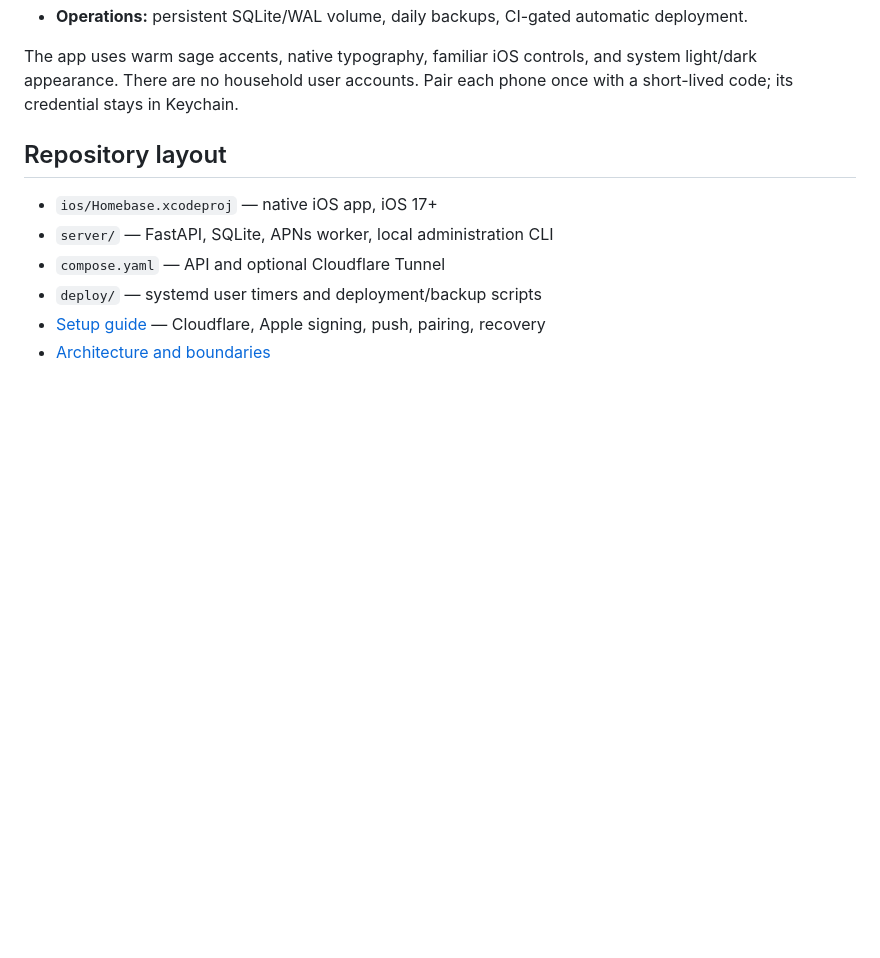
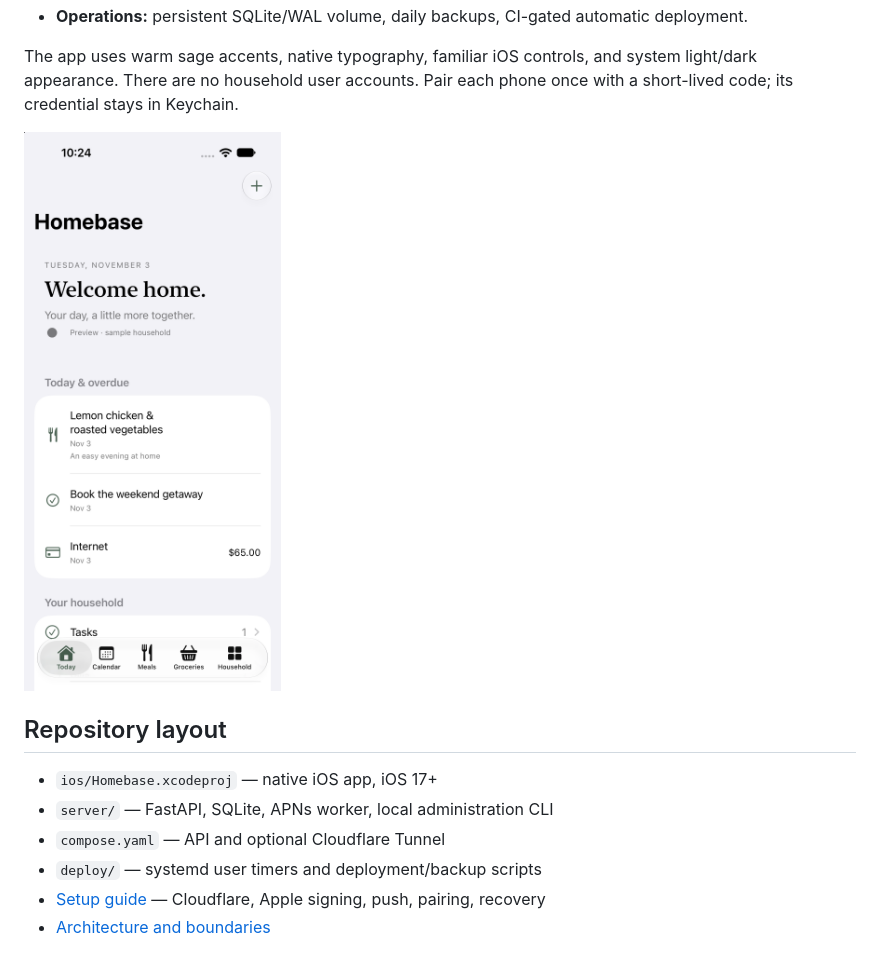
Before and after one commit to HauptSec/Homebase, a Markdown page: README.md, the part around the change. GitHub-like rendering; pictures changed too: docs/images/today-preview.png (added); blank space fills up the shorter version.

```diff
--- a/README.md
+++ b/README.md
@@ -15,6 +15,8 @@ A shared home for plans, meals, bills, tasks, and groceries. Native SwiftUI for
 - **Operations:** persistent SQLite/WAL volume, daily backups, CI-gated automatic deployment.
 
 The app uses warm sage accents, native typography, familiar iOS controls, and system light/dark appearance. There are no household user accounts. Pair each phone once with a short-lived code; its credential stays in Keychain.
+
+![Today screen with sample household data](docs/images/today-preview.png)
 
 ## Repository layout
 
```
Also changed, not shown: 4 other files.
